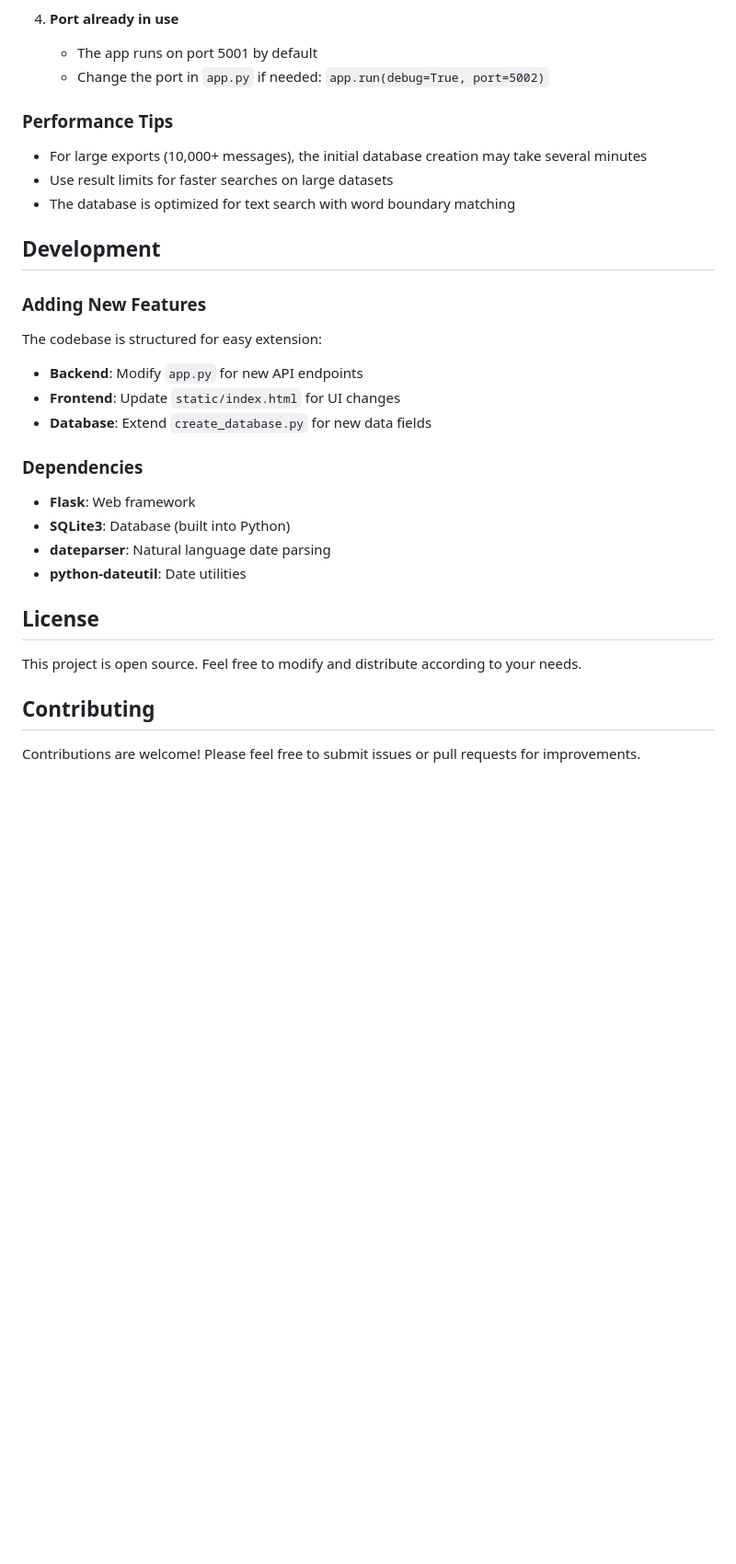
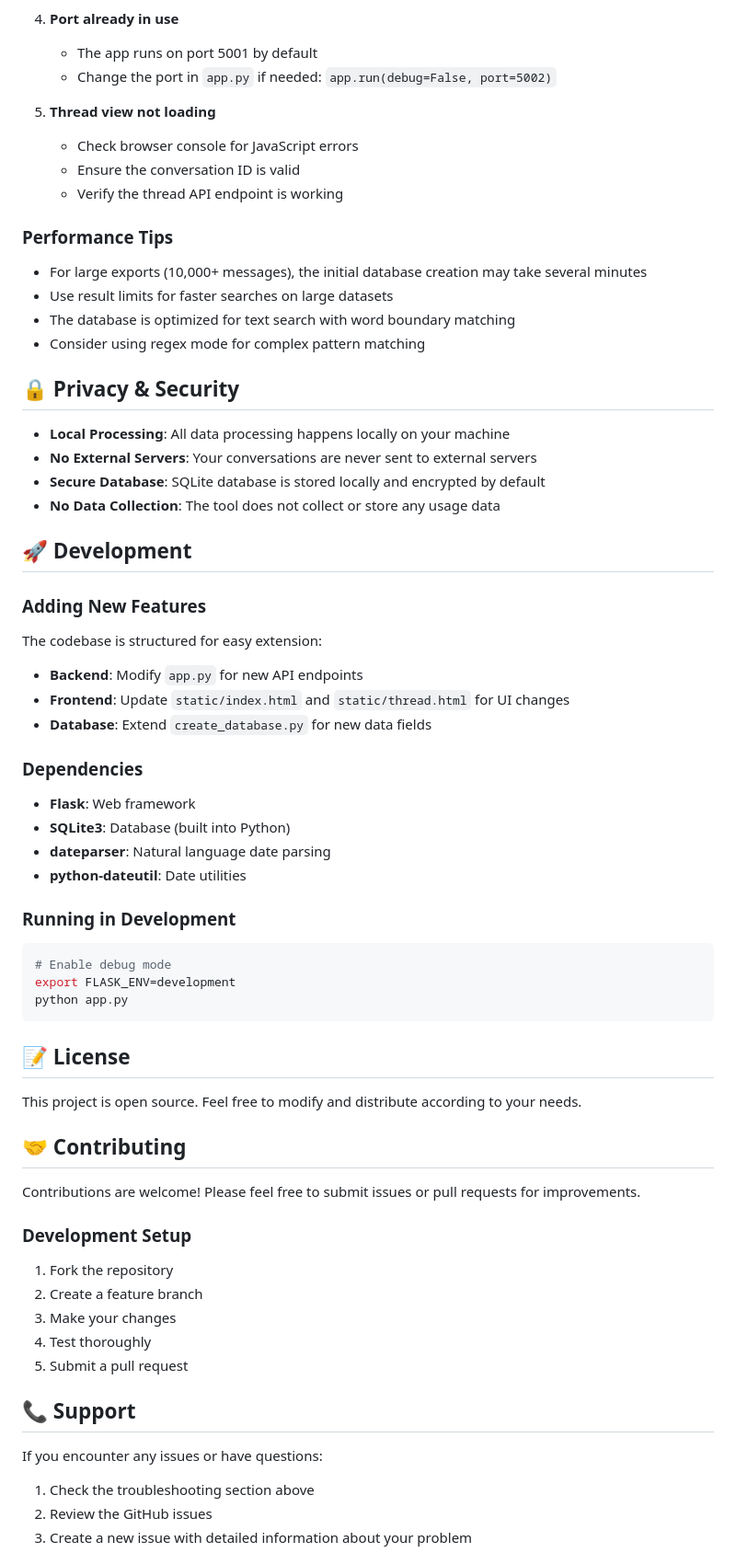
Before and after one commit to Jsgordon420365/chatgpt-export, a Markdown page: README.md, the part around the change printed below. Shown: that part at 92% size. Rendered like a GitHub page; blank space fills up the shorter version.

````diff
--- a/README.md
+++ b/README.md
@@ -138,22 +185,35 @@ CREATE TABLE messages (
 
 4. **Port already in use**
    - The app runs on port 5001 by default
-   - Change the port in `app.py` if needed: `app.run(debug=True, port=5002)`
+   - Change the port in `app.py` if needed: `app.run(debug=False, port=5002)`
+
+5. **Thread view not loading**
+   - Check browser console for JavaScript errors
+   - Ensure the conversation ID is valid
+   - Verify the thread API endpoint is working
 
 ### Performance Tips
 
 - For large exports (10,000+ messages), the initial database creation may take several minutes
 - Use result limits for faster searches on large datasets
 - The database is optimized for text search with word boundary matching
+- Consider using regex mode for complex pattern matching
 
-## Development
+## 🔒 Privacy & Security
+
+- **Local Processing**: All data processing happens locally on your machine
+- **No External Servers**: Your conversations are never sent to external servers
+- **Secure Database**: SQLite database is stored locally and encrypted by default
+- **No Data Collection**: The tool does not collect or store any usage data
+
+## 🚀 Development
 
 ### Adding New Features
 
 The codebase is structured for easy extension:
 
 - **Backend**: Modify `app.py` for new API endpoints
-- **Frontend**: Update `static/index.html` for UI changes
+- **Frontend**: Update `static/index.html` and `static/thread.html` for UI changes
 - **Database**: Extend `create_database.py` for new data fields
 
 ### Dependencies
@@ -163,10 +223,35 @@ The codebase is structured for easy extension:
 - **dateparser**: Natural language date parsing
 - **python-dateutil**: Date utilities
 
-## License
+### Running in Development
+
+```bash
+# Enable debug mode
+export FLASK_ENV=development
+python app.py
+```
+
+## 📝 License
 
 This project is open source. Feel free to modify and distribute according to your needs.
 
-## Contributing
+## 🤝 Contributing
 
 Contributions are welcome! Please feel free to submit issues or pull requests for improvements.
+
+### Development Setup
+
+1. Fork the repository
+2. Create a feature branch
+3. Make your changes
+4. Test thoroughly
+5. Submit a pull request
+
+## 📞 Support
+
+If you encounter any issues or have questions:
+
+1. Check the troubleshooting section above
+2. Review the GitHub issues
+3. Create a new issue with detailed information about your problem
+
````
Also changed, not shown: other parts of README.md (+107 -50 lines).
